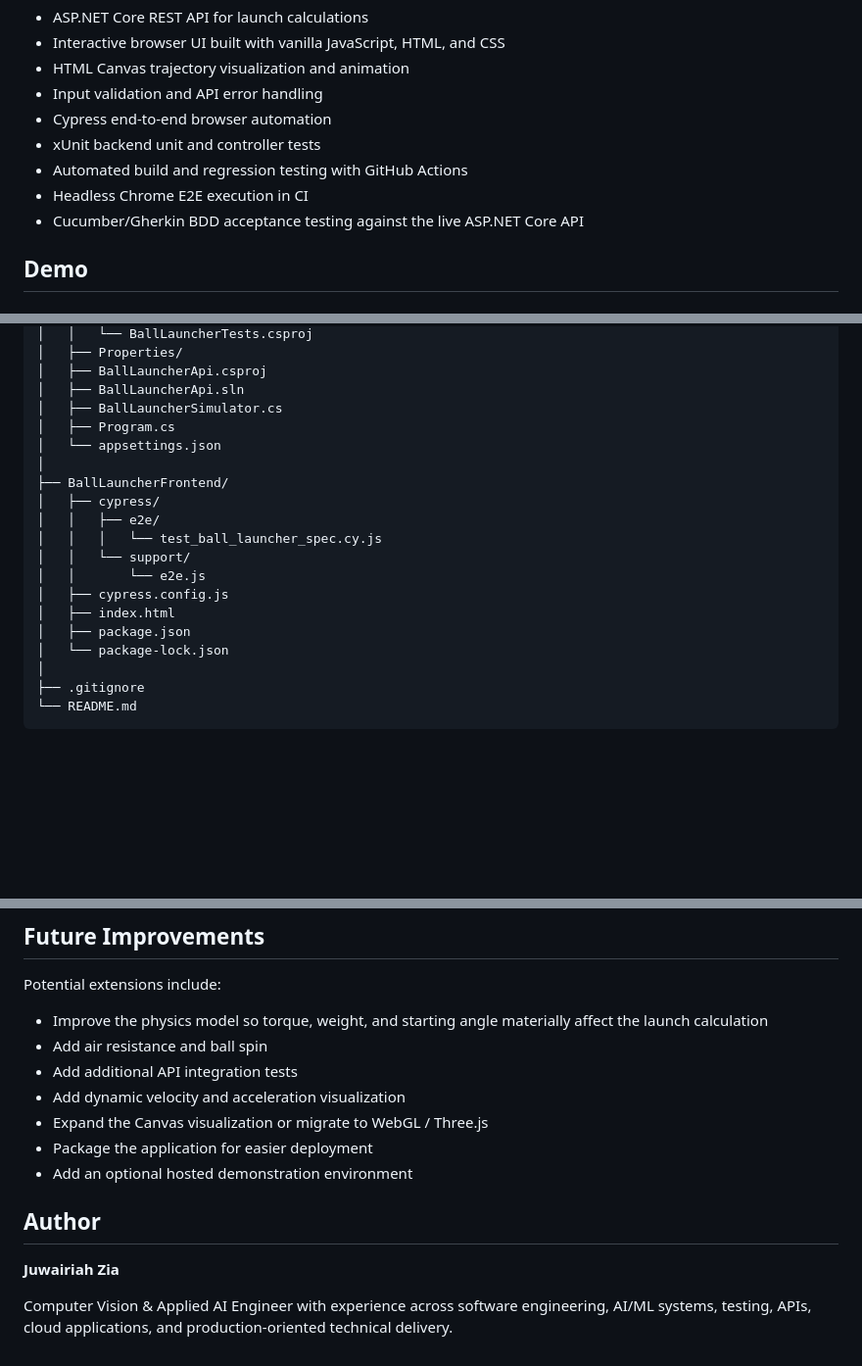
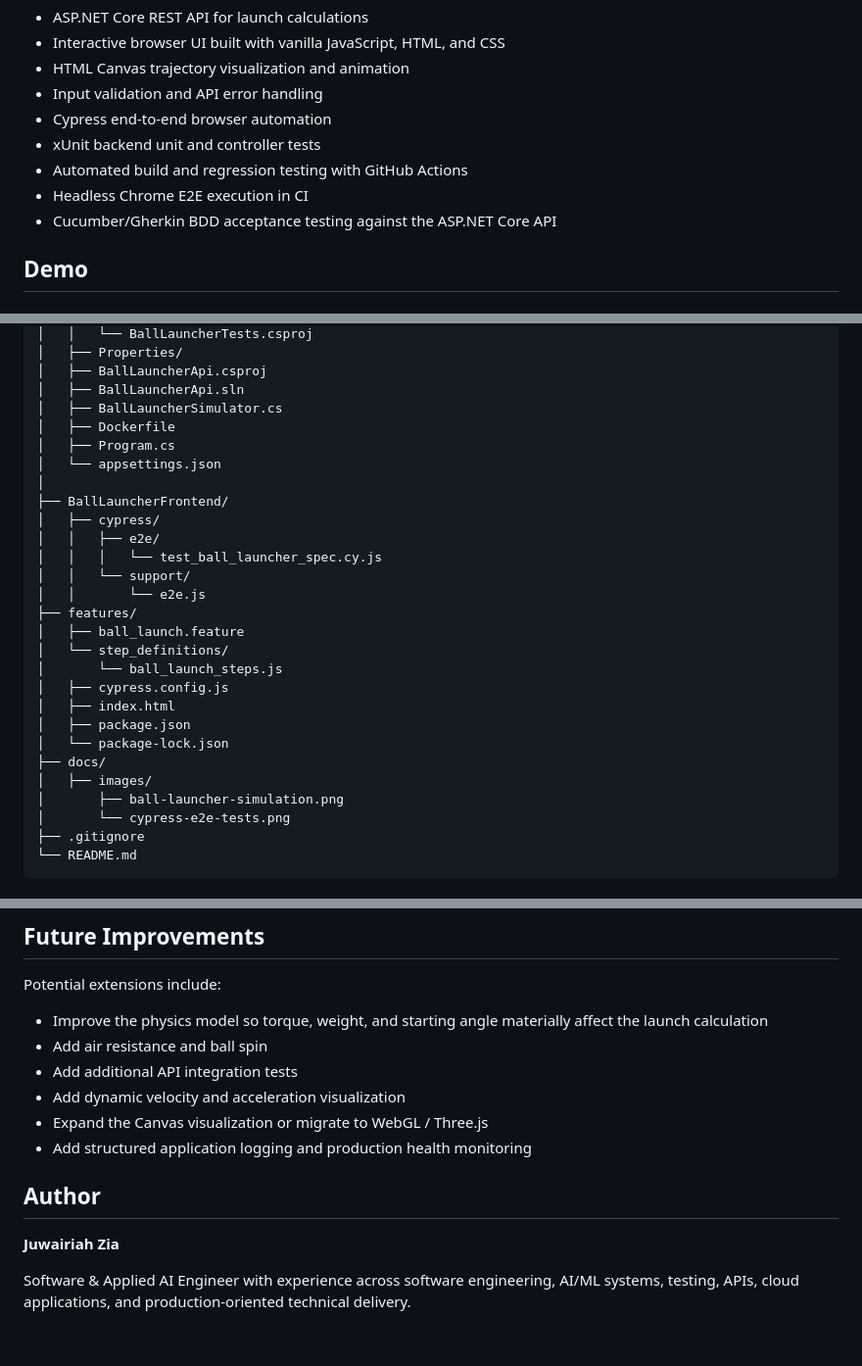
Before and after one commit to javeriaz15/Interactive-Ball-Launcher, a Markdown page: README.md, 3 parts joined by grey strips. Shown at 98% size. GitHub-like rendering; blank space fills up the shorter version.

Commit message:
README updates w.r.t. updates

````diff
--- a/README.md
+++ b/README.md
@@ -19,7 +19,7 @@ The simulator accepts launch parameters, calculates launch distance and maximum
 - xUnit backend unit and controller tests
 - Automated build and regression testing with GitHub Actions
 - Headless Chrome E2E execution in CI
-- Cucumber/Gherkin BDD acceptance testing against the live ASP.NET Core API
+- Cucumber/Gherkin BDD acceptance testing against the ASP.NET Core API
 
 ## Demo
 
@@ -86,6 +92,7 @@ Interactive-Ball-Launcher/
 │   ├── BallLauncherApi.csproj
 │   ├── BallLauncherApi.sln
 │   ├── BallLauncherSimulator.cs
+│   ├── Dockerfile
 │   ├── Program.cs
 │   └── appsettings.json
 │
@@ -95,11 +102,18 @@ Interactive-Ball-Launcher/
 │   │   │   └── test_ball_launcher_spec.cy.js
 │   │   └── support/
 │   │       └── e2e.js
+├── features/
+│   ├── ball_launch.feature
+│   └── step_definitions/
+│       └── ball_launch_steps.js
 │   ├── cypress.config.js
 │   ├── index.html
 │   ├── package.json
 │   └── package-lock.json
-│
+├── docs/
+│   ├── images/
+│       ├── ball-launcher-simulation.png
+│       └── cypress-e2e-tests.png
 ├── .gitignore
 └── README.md
 ```
@@ -363,11 +375,10 @@ Potential extensions include:
 - Add additional API integration tests
 - Add dynamic velocity and acceleration visualization
 - Expand the Canvas visualization or migrate to WebGL / Three.js
-- Package the application for easier deployment
-- Add an optional hosted demonstration environment
+- Add structured application logging and production health monitoring
 
 ## Author
 
 **Juwairiah Zia**
 
-Computer Vision & Applied AI Engineer with experience across software engineering, AI/ML systems, testing, APIs, cloud applications, and production-oriented technical delivery.
+Software & Applied AI Engineer with experience across software engineering, AI/ML systems, testing, APIs, cloud applications, and production-oriented technical delivery.
````
Also changed, not shown: other parts of README.md (+10 -6 lines).
